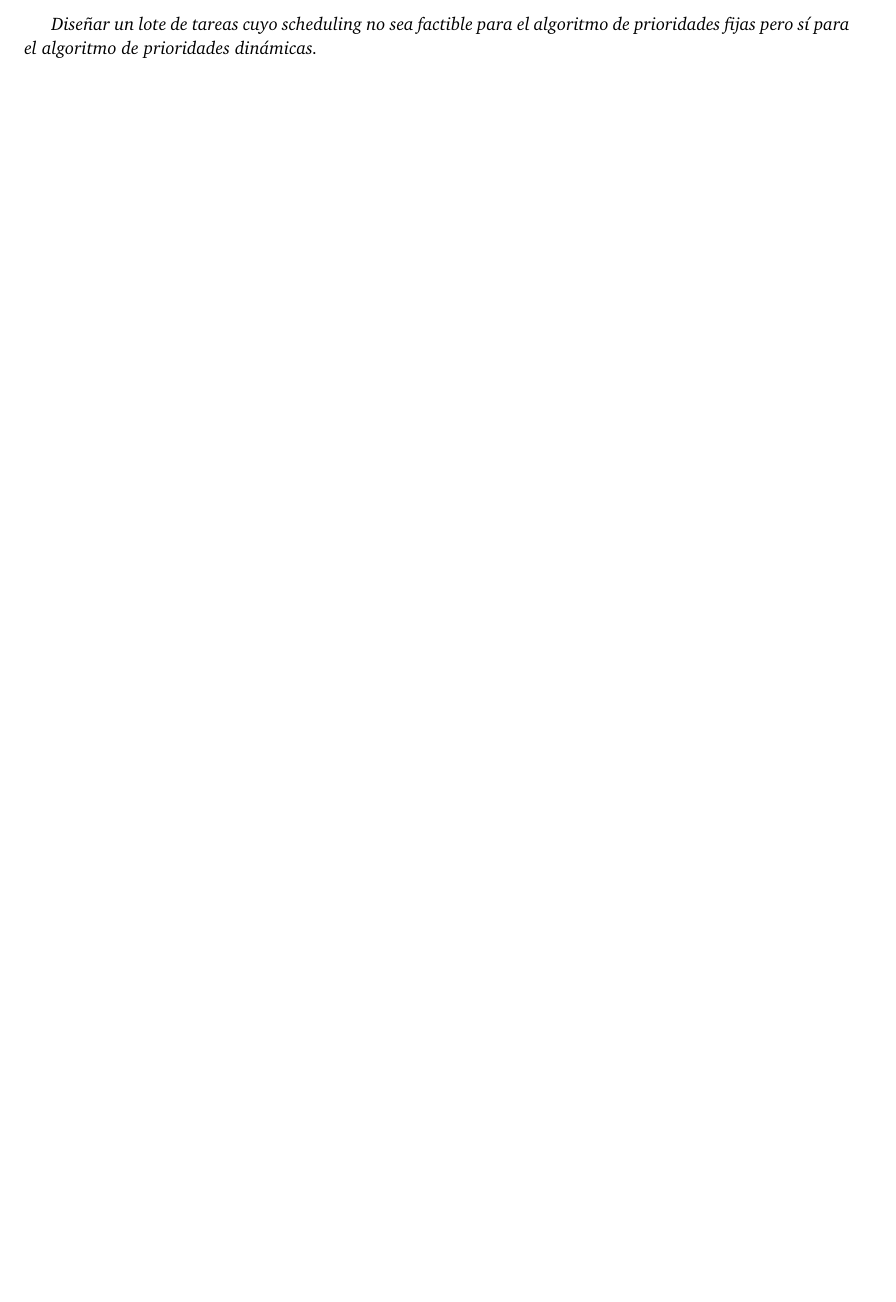
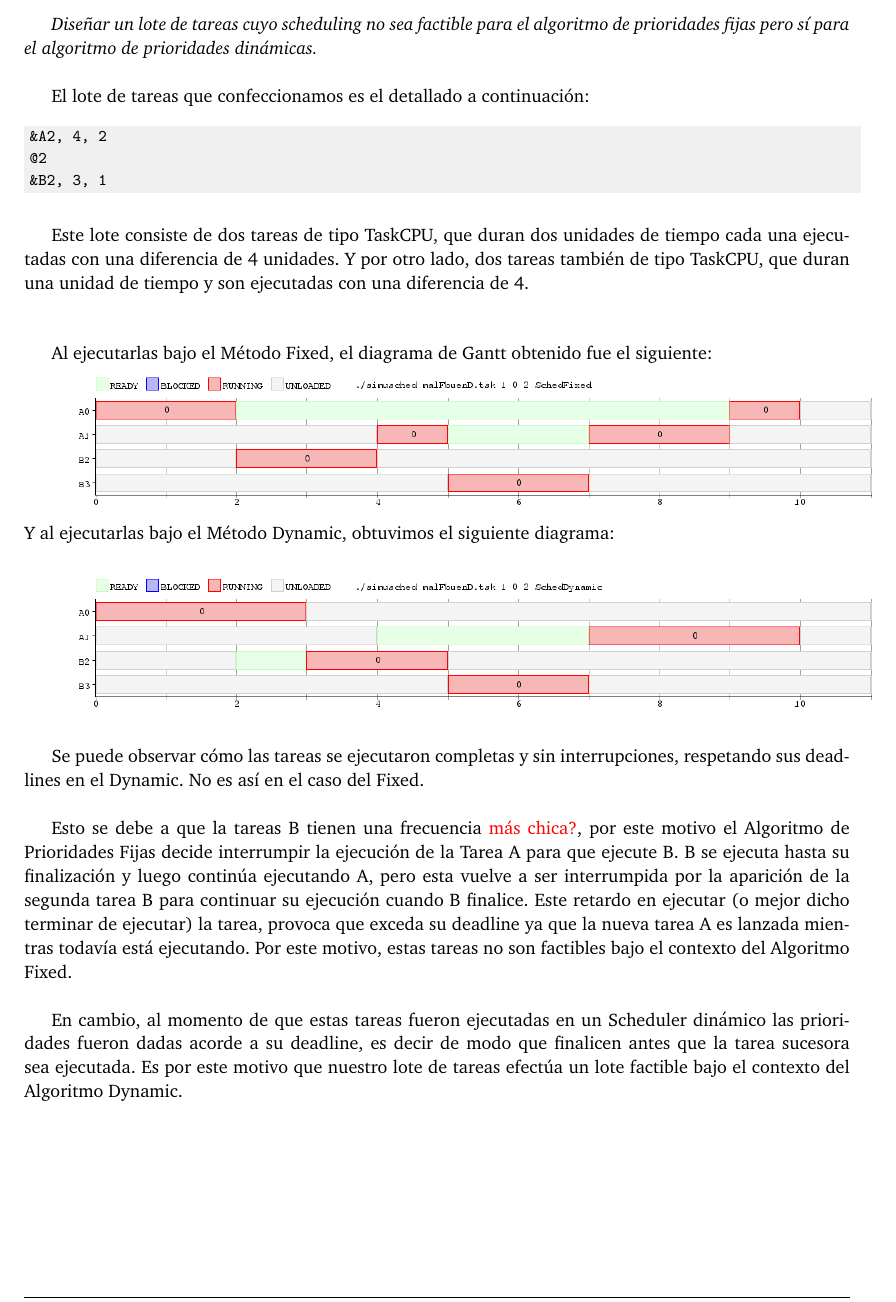
Before and after one commit to agusaldasoro/sistemas, a LaTeX paper (tp1/Informe/informe.tex): part of page 28 of 29, cut so that both start at the same text, the shorter picture padded with empty space. The pictures show the PDF file tp1/Informe/informe.pdf that the author committed with the source.

Commit message:
Arreglos

```diff
--- a/tp1/Informe/informe.tex
+++ b/tp1/Informe/informe.tex
@@ -904,7 +904,41 @@ Al ejecutarlas en el Scheduler Round Robin modificado los resultados fueron los
 
 \newpage
  \subsection{Ejercicio 9:  Ejecuci\'on lote de tareas}
-\textit{Dise\~nar un lote de tareas cuyo scheduling no sea factible para el algoritmo de prioridades fijas pero s\'i para el algoritmo de prioridades din\'amicas.}
+\textit{Dise\~nar un lote de tareas cuyo scheduling no sea factible para el algoritmo de prioridades fijas pero s\'i para el algoritmo de prioridades din\'amicas.}\\
+
+El lote de tareas que confeccionamos es el detallado a continuaci\'on:
+
+	\begin{codesnippet}
+	\begin{verbatim}
+&A2, 4, 2
+@2
+&B2, 3, 1
+	\end{verbatim}
+	\end{codesnippet}
+
+Este lote consiste de dos tareas de tipo TaskCPU, que duran dos unidades de tiempo cada una ejecutadas con una diferencia de 4 unidades. Y por otro lado, dos tareas tambi\'en de tipo TaskCPU, que duran una unidad de tiempo y son ejecutadas con una diferencia de 4.\\
+
+\bigskip
+
+Al ejecutarlas bajo el M\'etodo Fixed, el diagrama de Gantt obtenido fue el siguiente:
+
+\includegraphics[width=\textwidth,height=3.0in,keepaspectratio]{imagenes/ej9/fixed.png}
+\bigskip
+Y al ejecutarlas bajo el M\'etodo Dynamic, obtuvimos el siguiente diagrama:
+
+\includegraphics[width=\textwidth,height=3.0in,keepaspectratio]{imagenes/ej9/dynamic.png}
+
+\bigskip
+
+Se puede observar c\'omo las tareas se ejecutaron completas y sin interrupciones, respetando sus deadlines en el Dynamic. No es as\'i en el caso del Fixed.\\
+
+Esto se debe a que la tareas B tienen una frecuencia \textcolor{red}{m\'as chica?}, por este motivo el Algoritmo de Prioridades Fijas decide interrumpir la ejecuci\'on de la Tarea A para que ejecute B. B se ejecuta hasta su finalizaci\'on y luego contin\'ua ejecutando A, pero esta vuelve a ser interrumpida por la aparici\'on de la segunda tarea B para continuar su ejecuci\'on cuando B finalice. Este retardo en ejecutar (o mejor dicho terminar de ejecutar) la tarea, provoca que exceda su deadline ya que la nueva tarea A es lanzada mientras todav\'ia est\'a ejecutando.  Por este motivo, estas tareas no son factibles bajo el contexto del Algoritmo Fixed.\\
+
+En cambio, al momento de que estas tareas fueron ejecutadas en un Scheduler din\'amico las prioridades fueron dadas acorde a su deadline, es decir de modo que finalicen antes que la tarea sucesora sea ejecutada. Es por este motivo que nuestro lote de tareas efect\'ua un lote factible bajo el contexto del Algoritmo Dynamic.
+
+
+
+
 
 \newpage
  \section{Conclusión}
```
Also changed, not shown: tp1/Informe/informe.pdf, 3 other files.
